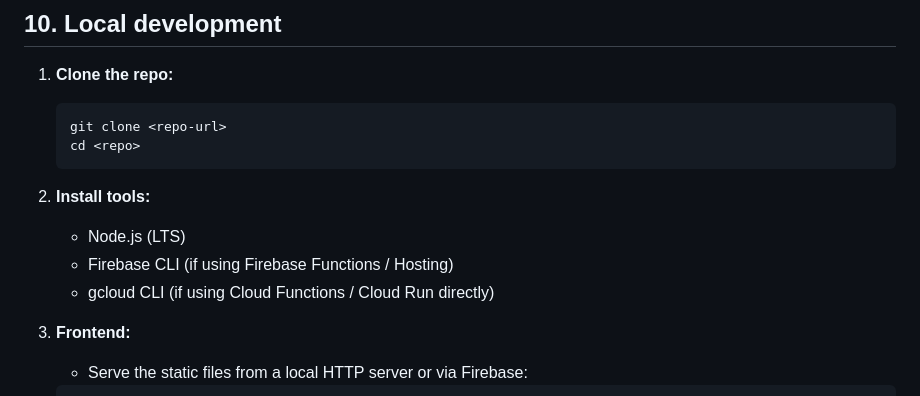
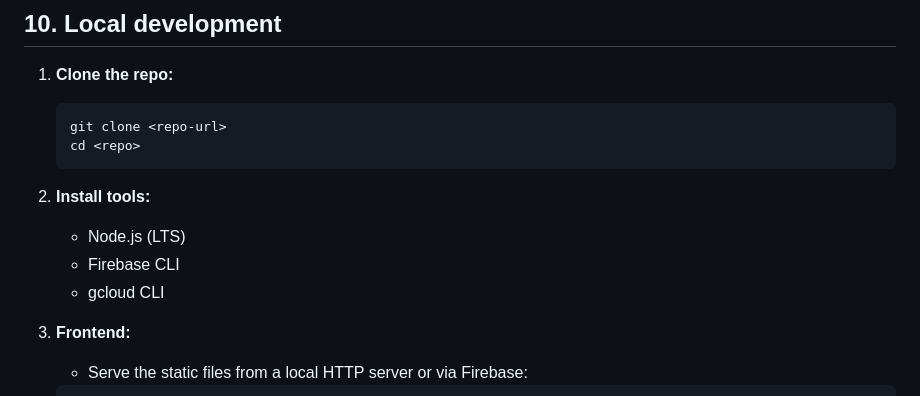
Before and after one commit to admmathistruongtest/CID-2nd-factor-generator, a Markdown page: README.md, the part around the change. Rendered like a GitHub page.

```diff
--- a/README.md
+++ b/README.md
@@ -594,8 +594,8 @@ ORDER BY timestamp DESC;
 
 2.  **Install tools:**
     * Node.js (LTS)
-    * Firebase CLI (if using Firebase Functions / Hosting)
-    * gcloud CLI (if using Cloud Functions / Cloud Run directly)
+    * Firebase CLI
+    * gcloud CLI
 
 3.  **Frontend:**
     * Serve the static files from a local HTTP server or via Firebase:
```
